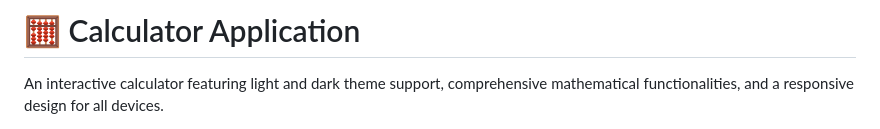
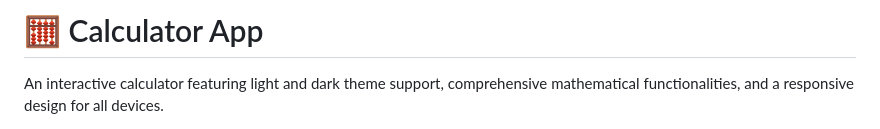
Before and after one commit to Dev-Nawaf/Calculator_App-js, a Markdown page: README.md, the part around the change. GitHub-like rendering.

```diff
--- a/README.md
+++ b/README.md
@@ -1,4 +1,4 @@
-<h1>🧮 Calculator Application</h1>
+<h1>🧮 Calculator App</h1>
 
 <p>
   An interactive calculator featuring light and dark theme support, comprehensive mathematical functionalities, and a responsive design for all devices.
```
